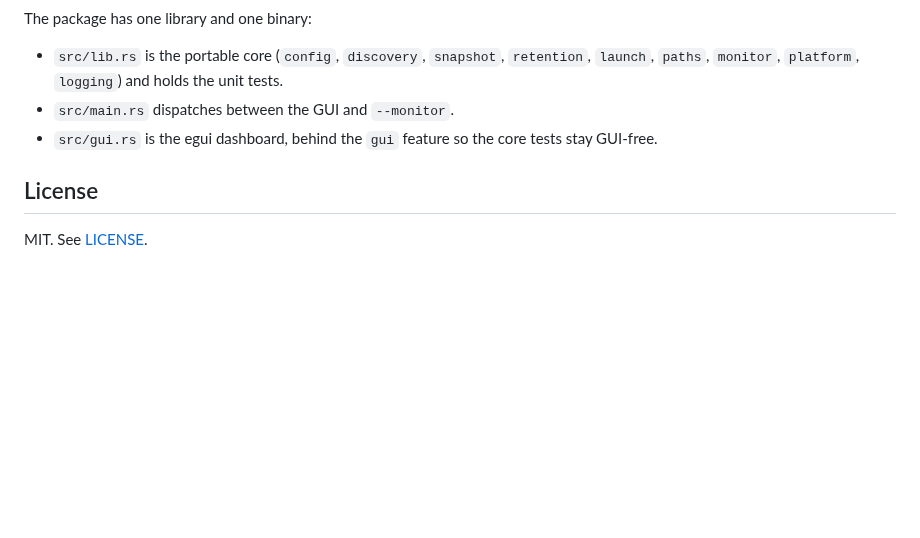
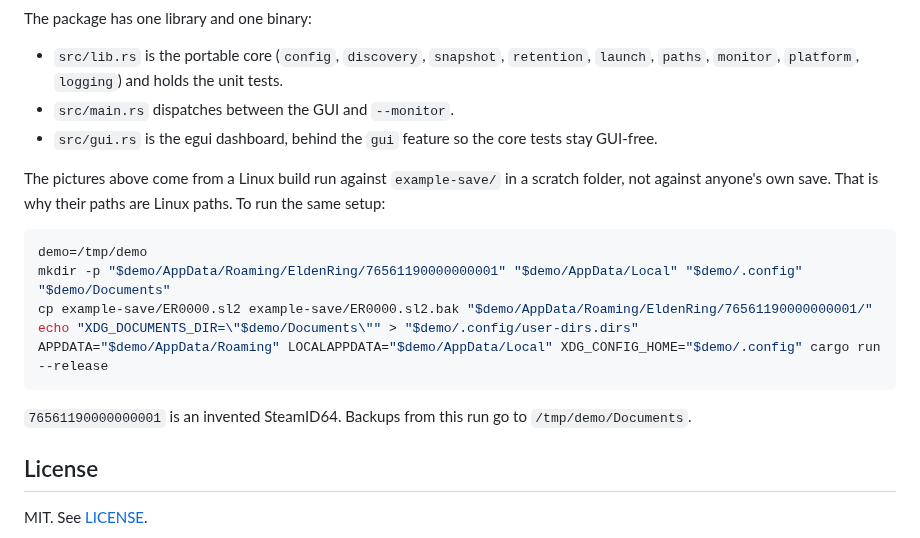
Before and after one commit to handsomefox/eldenring-backuptool, a Markdown page: README.md, the part around one of its changes. Drawn GitHub-style; blank space fills up the shorter version.

Commit message:
Show the window in the readme
Two pictures: the Dashboard protecting one account, and the Backups
tab with four snapshots. They come from a Linux build run against
example-save/ under an invented SteamID64, with APPDATA, LOCALAPPDATA,
and the Documents folder in a scratch directory. The readme gives the
commands.

````diff
--- a/README.md
+++ b/README.md
@@ -132,6 +137,18 @@ The package has one library and one binary:
 - `src/main.rs` dispatches between the GUI and `--monitor`.
 - `src/gui.rs` is the egui dashboard, behind the `gui` feature so the core tests stay GUI-free.
 
+The pictures above come from a Linux build run against `example-save/` in a scratch folder, not against anyone's own save. That is why their paths are Linux paths. To run the same setup:
+
+```sh
+demo=/tmp/demo
+mkdir -p "$demo/AppData/Roaming/EldenRing/76561190000000001" "$demo/AppData/Local" "$demo/.config" "$demo/Documents"
+cp example-save/ER0000.sl2 example-save/ER0000.sl2.bak "$demo/AppData/Roaming/EldenRing/76561190000000001/"
+echo "XDG_DOCUMENTS_DIR=\"$demo/Documents\"" > "$demo/.config/user-dirs.dirs"
+APPDATA="$demo/AppData/Roaming" LOCALAPPDATA="$demo/AppData/Local" XDG_CONFIG_HOME="$demo/.config" cargo run --release
+```
+
+`76561190000000001` is an invented SteamID64. Backups from this run go to `/tmp/demo/Documents`.
+
 ## License
 
 MIT. See [LICENSE](LICENSE).
````
Also changed, not shown: other parts of README.md (+5 -0 lines), docs/backups.png (added), docs/dashboard.png (added).
